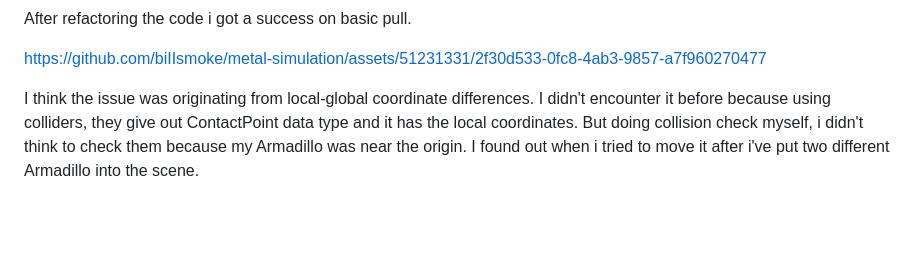
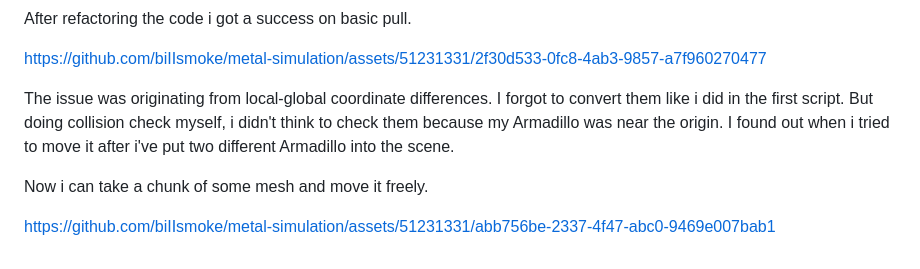
Before and after one commit to biIIsmoke/metal-simulation, a Markdown page: README.md, the part around the change. GitHub-like rendering; blank space fills up the shorter version.

Commit message:
Update README.md
local

```diff
--- a/README.md
+++ b/README.md
@@ -50,4 +50,8 @@ After refactoring the code i got a success on basic pull.
 
 https://github.com/biIIsmoke/metal-simulation/assets/51231331/2f30d533-0fc8-4ab3-9857-a7f960270477
 
-I think the issue was originating from local-global coordinate differences. I didn't encounter it before because using colliders, they give out ContactPoint data type and it has the local coordinates. But doing collision check myself, i didn't think to check them because my Armadillo was near the origin. I found out when i tried to move it after i've put two different Armadillo into the scene.
+The issue was originating from local-global coordinate differences. I forgot to convert them like i did in the first script. But doing collision check myself, i didn't think to check them because my Armadillo was near the origin. I found out when i tried to move it after i've put two different Armadillo into the scene.
+
+Now i can take a chunk of some mesh and move it freely.
+
+https://github.com/biIIsmoke/metal-simulation/assets/51231331/abb756be-2337-4f47-abc0-9469e007bab1
```
